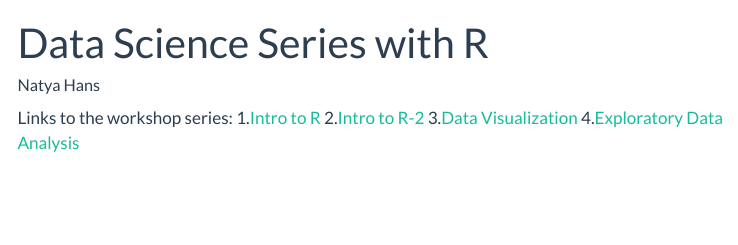
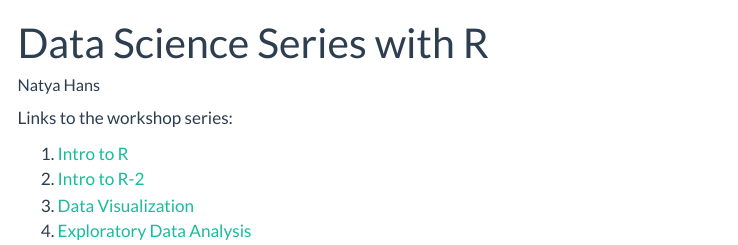
Before and after one commit to NatyaHans/DataScienceSeries, a Quarto document (index.qmd): the page in a window 1100 px wide, from its top. Rendered offline with R 4.5, knitr and Pandoc in place of Quarto, with nearby package versions; menus at the side of the page are left out.

Commit message:
updating home page

```diff
--- a/index.qmd
+++ b/index.qmd
@@ -1,10 +1,18 @@
 ---
 title: "Data Science Series with R"
 author: "Natya Hans"
+editor:
+  markdown:
+    wrap: 72
 ---
 
 Links to the workshop series:
-1.[Intro to R](https://natyahans.github.io/DataScienceSeries/workshop1.html)
-2.[Intro to R-2](https://natyahans.github.io/DataScienceSeries/workshop2.html)
-3.[Data Visualization](https://natyahans.github.io/DataScienceSeries/workshop3.html)
-4.[Exploratory Data Analysis](https://natyahans.github.io/DataScienceSeries/workshop4.html)
+
+1.   [Intro to
+    R](https://natyahans.github.io/DataScienceSeries/workshop1.html)
+2.  [Intro to
+    R-2](https://natyahans.github.io/DataScienceSeries/workshop2.html)
+3.  [Data
+    Visualization](https://natyahans.github.io/DataScienceSeries/workshop3.html)
+4.  [Exploratory Data
+    Analysis](https://natyahans.github.io/DataScienceSeries/workshop4.html)
```
Also changed, not shown: resources.qmd (+2 -2 lines), docs/search.json, 8 other files.
